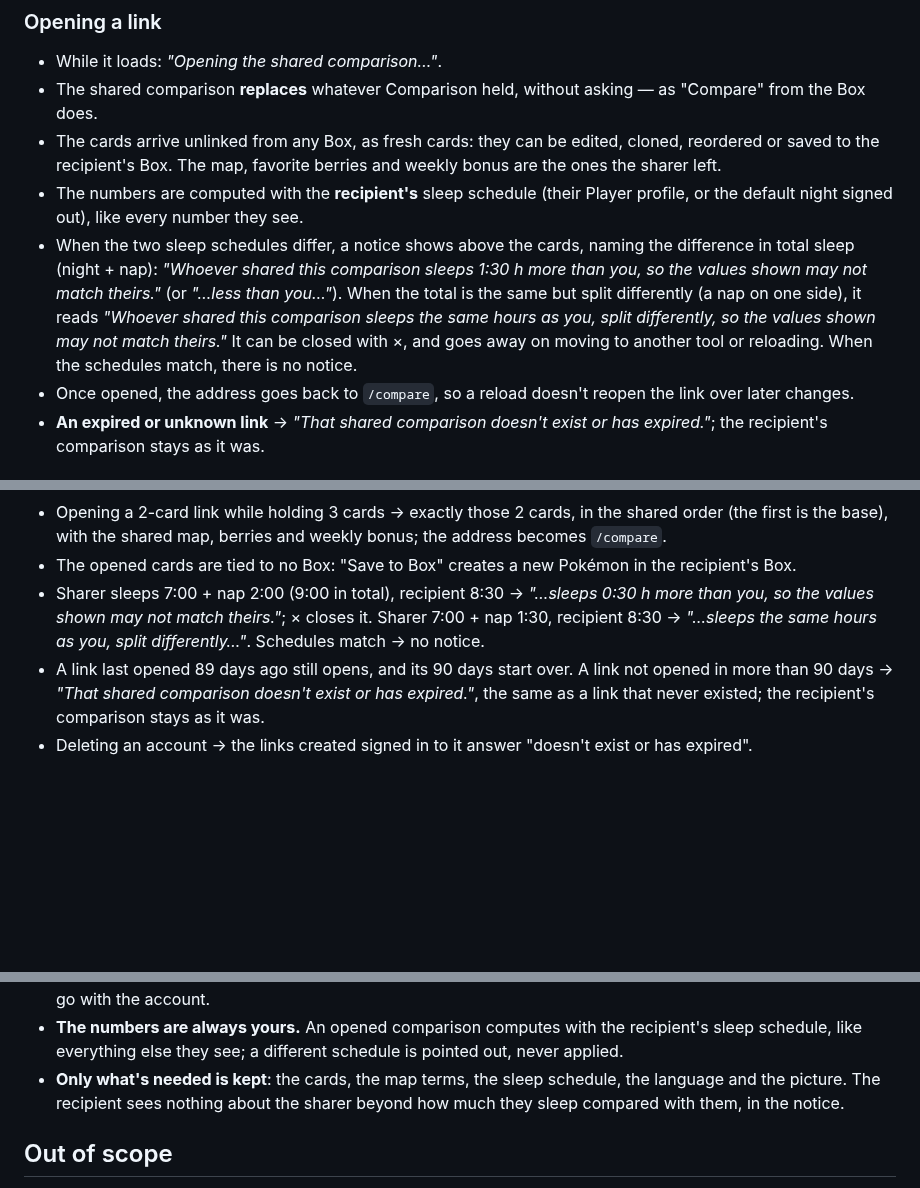
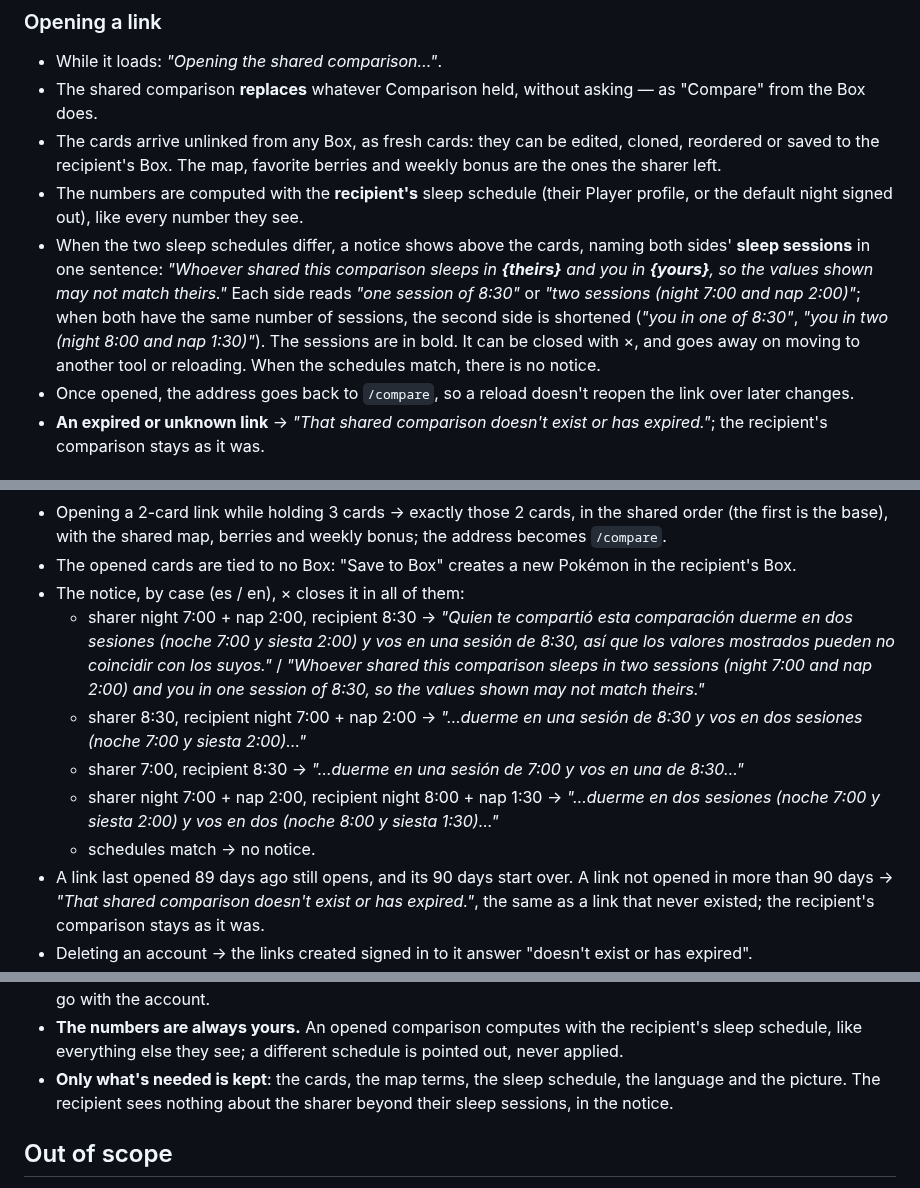
Before and after one commit to jpurplefox/sleepmon, a Markdown page: docs/prd/0020-share-comparison.md, 3 parts joined by grey strips. GitHub-like rendering; blank space fills up the shorter version.

Commit message:
docs(prd): the different-sleep notice names both sides' sleep sessions
Co-Authored-By: Claude Opus 5.5 <noreply@anthropic.com>
Claude-Session: https://claude.ai/code/session_01WbwPcdr3x4WTL19X5GPNLF

```diff
--- a/docs/prd/0020-share-comparison.md
+++ b/docs/prd/0020-share-comparison.md
@@ -99,13 +99,14 @@ swipes one card per screen, but the picture always shows **every card side by si
   are the ones the sharer left.
 - The numbers are computed with the **recipient's** sleep schedule (their Player
   profile, or the default night signed out), like every number they see.
-- When the two sleep schedules differ, a notice shows above the cards, naming the
-  difference in total sleep (night + nap): *"Whoever shared this comparison sleeps 1:30 h
-  more than you, so the values shown may not match theirs."* (or *"…less than you…"*).
-  When the total is the same but split differently (a nap on one side), it reads
-  *"Whoever shared this comparison sleeps the same hours as you, split differently, so
-  the values shown may not match theirs."* It can be closed with ×, and goes away on
-  moving to another tool or reloading. When the schedules match, there is no notice.
+- When the two sleep schedules differ, a notice shows above the cards, naming both
+  sides' **sleep sessions** in one sentence: *"Whoever shared this comparison sleeps in
+  **{theirs}** and you in **{yours}**, so the values shown may not match theirs."* Each
+  side reads *"one session of 8:30"* or *"two sessions (night 7:00 and nap 2:00)"*; when
+  both have the same number of sessions, the second side is shortened (*"you in one of
+  8:30"*, *"you in two (night 8:00 and nap 1:30)"*). The sessions are in bold. It can be
+  closed with ×, and goes away on moving to another tool or reloading. When the schedules
+  match, there is no notice.
 - Once opened, the address goes back to `/compare`, so a reload doesn't reopen the link
   over later changes.
 - **An expired or unknown link** → *"That shared comparison doesn't exist or has
@@ -154,10 +155,18 @@ swipes one card per screen, but the picture always shows **every card side by si
   address becomes `/compare`.
 - The opened cards are tied to no Box: "Save to Box" creates a new Pokémon in the
   recipient's Box.
-- Sharer sleeps 7:00 + nap 2:00 (9:00 in total), recipient 8:30 → *"…sleeps 0:30 h more
-  than you, so the values shown may not match theirs."*; × closes it. Sharer 7:00 + nap
-  1:30, recipient 8:30 → *"…sleeps the same hours as you, split differently…"*.
-  Schedules match → no notice.
+- The notice, by case (es / en), × closes it in all of them:
+  - sharer night 7:00 + nap 2:00, recipient 8:30 → *"Quien te compartió esta comparación
+    duerme en dos sesiones (noche 7:00 y siesta 2:00) y vos en una sesión de 8:30, así que
+    los valores mostrados pueden no coincidir con los suyos."* / *"Whoever shared this
+    comparison sleeps in two sessions (night 7:00 and nap 2:00) and you in one session of
+    8:30, so the values shown may not match theirs."*
+  - sharer 8:30, recipient night 7:00 + nap 2:00 → *"…duerme en una sesión de 8:30 y vos
+    en dos sesiones (noche 7:00 y siesta 2:00)…"*
+  - sharer 7:00, recipient 8:30 → *"…duerme en una sesión de 7:00 y vos en una de 8:30…"*
+  - sharer night 7:00 + nap 2:00, recipient night 8:00 + nap 1:30 → *"…duerme en dos
+    sesiones (noche 7:00 y siesta 2:00) y vos en dos (noche 8:00 y siesta 1:30)…"*
+  - schedules match → no notice.
 - A link last opened 89 days ago still opens, and its 90 days start over. A link not
   opened in more than 90 days → *"That shared comparison doesn't exist or has
   expired."*, the same as a link that never existed; the recipient's comparison stays
@@ -181,8 +190,8 @@ swipes one card per screen, but the picture always shows **every card side by si
   sleep schedule, like everything else they see; a different schedule is pointed out,
   never applied.
 - **Only what's needed is kept**: the cards, the map terms, the sleep schedule, the
-  language and the picture. The recipient sees nothing about the sharer beyond how much
-  they sleep compared with them, in the notice.
+  language and the picture. The recipient sees nothing about the sharer beyond their
+  sleep sessions, in the notice.
 
 ## Out of scope
 
```
Also changed, not shown: docs/prd/0017-usage-metrics.md (+1 -1 lines).
